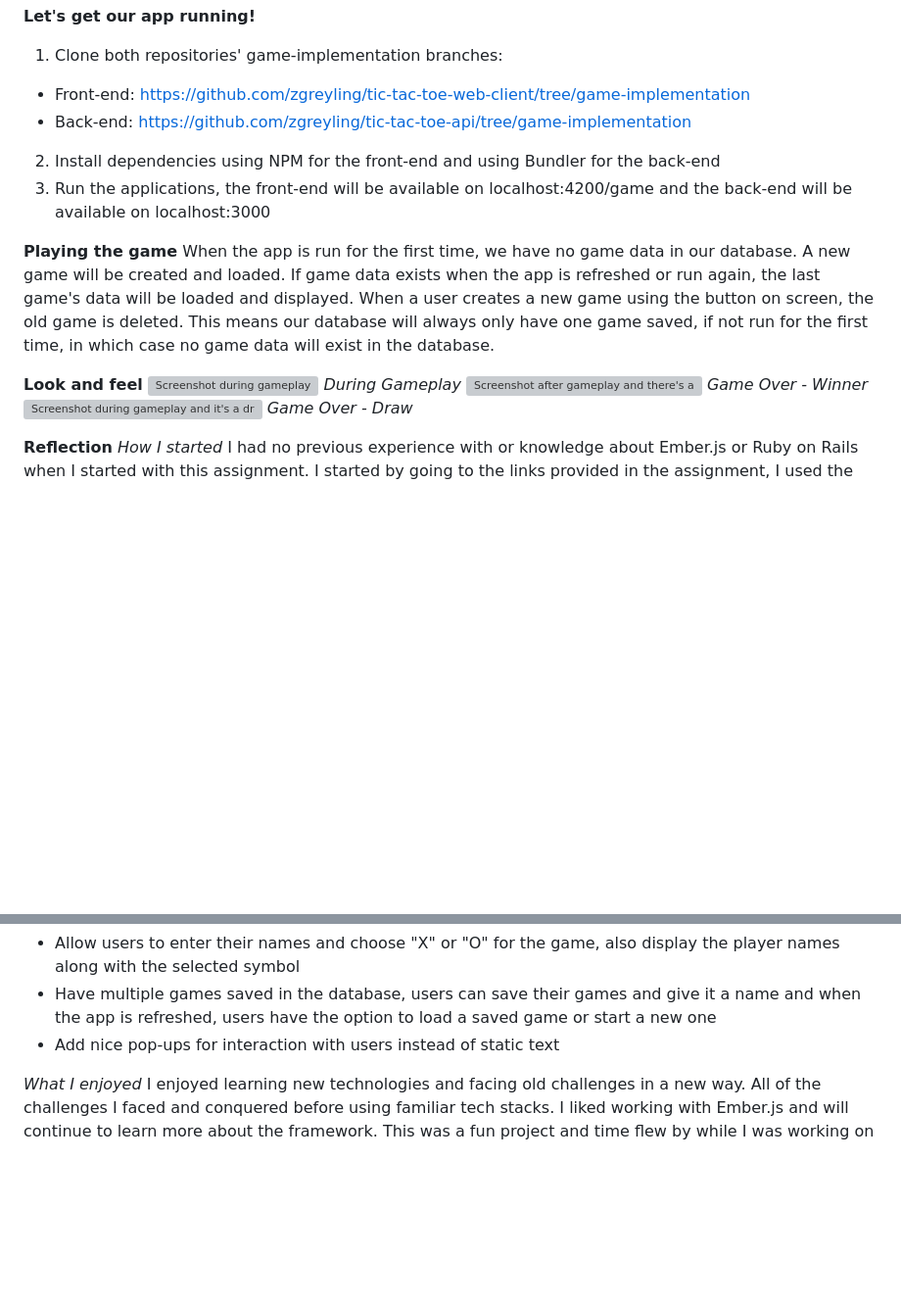
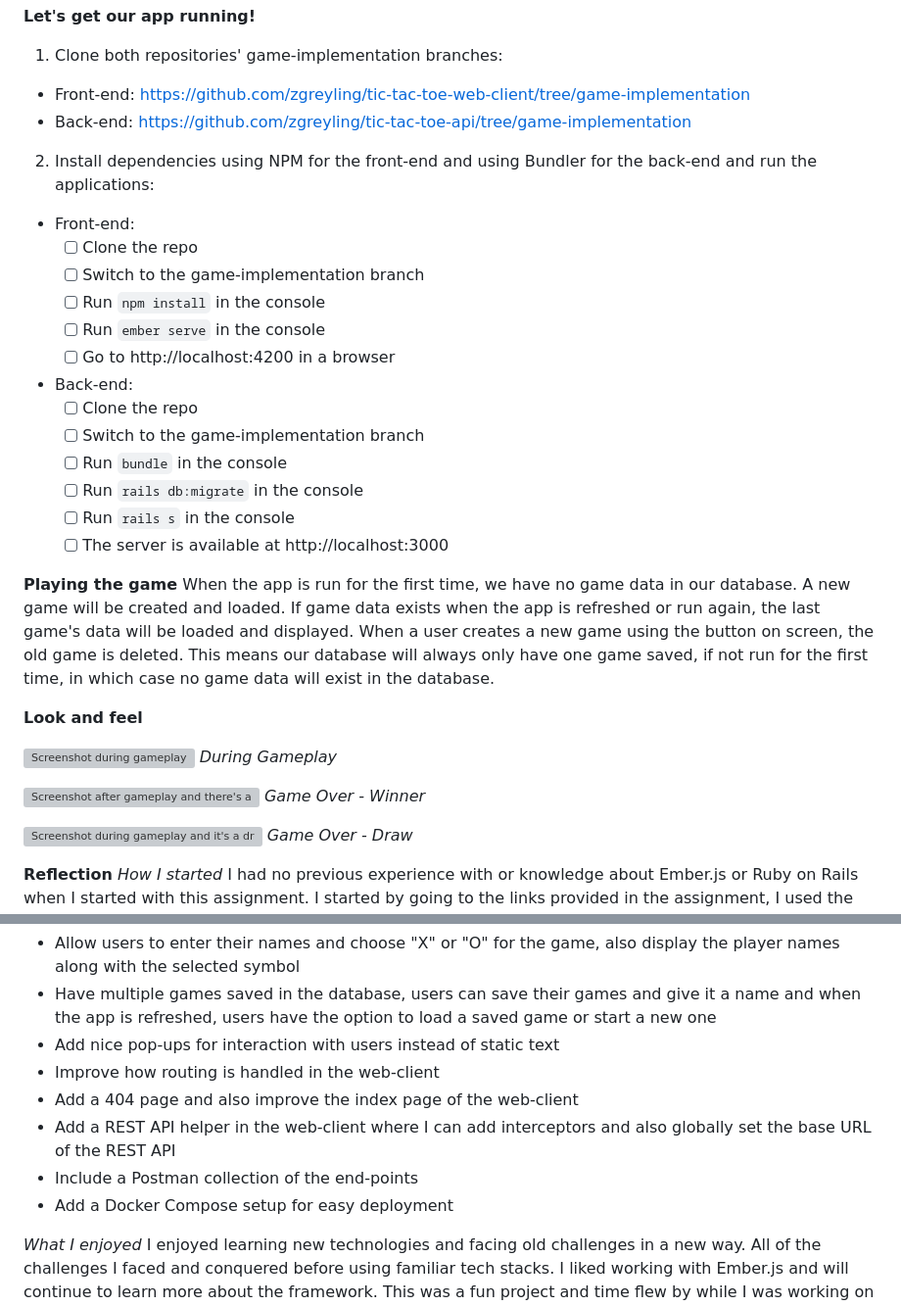
Before and after one commit to zgreyling/tic-tac-toe-web-client, a Markdown page: README.md, 2 parts joined by grey strips. Shown at 98% size. Rendered like a GitHub page; blank space fills up the shorter version; grey boxes are pictures that could not be loaded.

```diff
--- a/README.md
+++ b/README.md
@@ -6,17 +6,32 @@ I worked on this cool Tic Tac Toe application as part of a job application proce
  1. Clone both repositories' game-implementation branches:
  - Front-end: https://github.com/zgreyling/tic-tac-toe-web-client/tree/game-implementation
  - Back-end: https://github.com/zgreyling/tic-tac-toe-api/tree/game-implementation
- 2. Install dependencies using NPM for the front-end and using Bundler for the back-end
- 3. Run the applications, the front-end will be available on localhost:4200/game and the back-end will be available on localhost:3000
+ 2. Install dependencies using NPM for the front-end and using Bundler for the back-end and run the applications:
+  - Front-end:
+	 - [ ] Clone the repo
+	 - [ ] Switch to the game-implementation branch
+	 - [ ] Run `npm install` in the console
+	 - [ ] Run `ember serve` in the console
+	 - [ ] Go to http://localhost:4200 in a browser
+- Back-end:
+	 - [ ] Clone the repo
+	 - [ ] Switch to the game-implementation branch
+	 - [ ] Run `bundle` in the console
+	 - [ ] Run `rails db:migrate` in the console
+	 - [ ] Run `rails s` in the console
+	 - [ ] The server is available at http://localhost:3000
 
 **Playing the game**
 When the app is run for the first time, we have no game data in our database. A new game will be created and loaded. If game data exists when the app is refreshed or run again, the last game's data will be loaded and displayed. When a user creates a new game using the button on screen, the old game is deleted. This means our database will always only have one game saved, if not run for the first time, in which case no game data will exist in the database.
 
 **Look and feel**
+
 ![Screenshot during gameplay](https://i.imgur.com/7RmEolX.png)
 *During Gameplay*
+
 ![Screenshot after gameplay and there's a winner](https://i.imgur.com/soOrvqB.png)
 *Game Over - Winner*
+
 ![Screenshot during gameplay and it's a draw](https://i.imgur.com/Jrtk35p.png)
 *Game Over - Draw*
 
@@ -41,6 +56,11 @@ I learned a lot about Ember.js and Ruby on Rails in a short amount of time but I
  - Allow users to enter their names and choose "X" or "O" for the game, also display the player names along with the selected symbol
  - Have multiple games saved in the database, users can save their games and give it a name and when the app is refreshed, users have the option to load a saved game or start a new one
  - Add nice pop-ups for interaction with users instead of static text
+ - Improve how routing is handled in the web-client
+ - Add a 404 page and also improve the index page of the web-client
+ - Add a REST API helper in the web-client where I can add interceptors and also globally set the base URL of the REST API
+ - Include a Postman collection of the end-points
+ - Add a Docker Compose setup for easy deployment
 
 *What I enjoyed*
 I enjoyed learning new technologies and facing old challenges in a new way. All of the challenges I faced and conquered before using familiar tech stacks. I liked working with Ember.js and will continue to learn more about the framework. This was a fun project and time flew by while I was working on it but it remined me that I'm resilient and creative, and I enjoy learning and solving problems.
```
